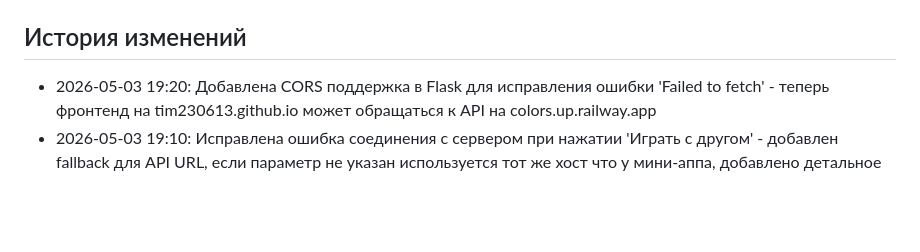
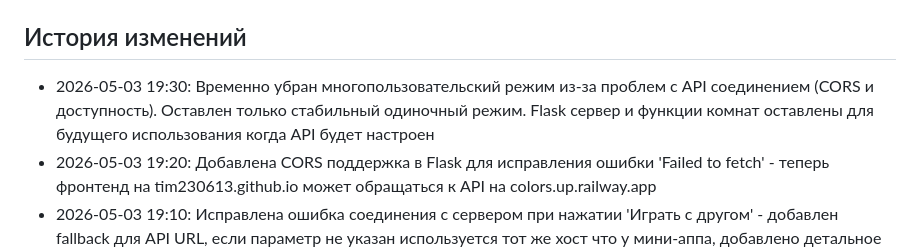
Before and after one commit to Tim230613/colors, a Markdown page: AGENTS.md, the part around the change. Rendered like a GitHub page; blank space fills up the shorter version.

Commit message:
Обновлена история изменений в AGENTS.md
Generated with [Devin](https://cli.devin.ai/docs)

Co-Authored-By: Devin <158243242+devin-ai-integration[bot]@users.noreply.github.com>

```diff
--- a/AGENTS.md
+++ b/AGENTS.md
@@ -32,6 +32,7 @@ python -m http.server 8000 --bind 127.0.0.1
 4. Запустить: `python bot.py`
 
 ## История изменений
+- 2026-05-03 19:30: Временно убран многопользовательский режим из-за проблем с API соединением (CORS и доступность). Оставлен только стабильный одиночный режим. Flask сервер и функции комнат оставлены для будущего использования когда API будет настроен
 - 2026-05-03 19:20: Добавлена CORS поддержка в Flask для исправления ошибки 'Failed to fetch' - теперь фронтенд на tim230613.github.io может обращаться к API на colors.up.railway.app
 - 2026-05-03 19:10: Исправлена ошибка соединения с сервером при нажатии 'Играть с другом' - добавлен fallback для API URL, если параметр не указан используется тот же хост что у мини-аппа, добавлено детальное логирование
 - 2026-05-03 19:00: Полностью переработан многопользовательский режим по схеме пользователя. Теперь всё происходит внутри аппа: создание комнаты, показ ссылки приглашения, ожидание второго игрока, синхронизированные раунды с общим цветом, показ результатов в аппе, синхронизация кнопки 'дальше'
```
